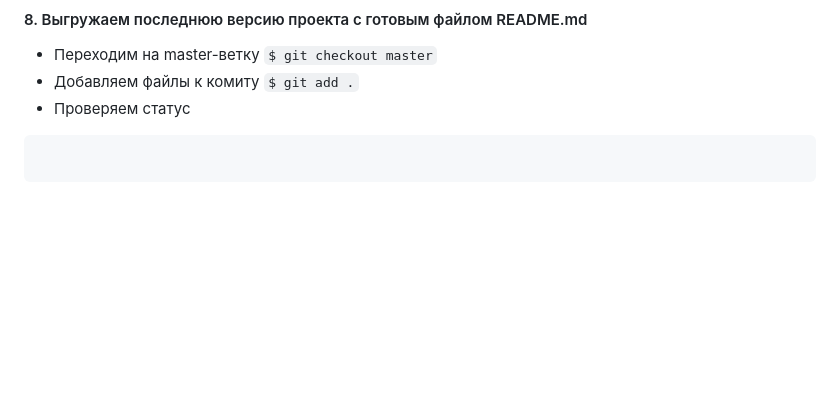
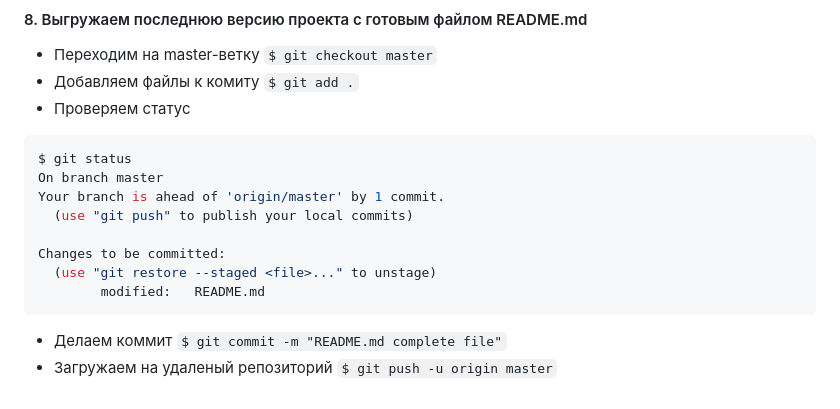
Before and after one commit to VladislavSmelov/module11, a Markdown page: README.md, the part around the change. GitHub-like rendering; blank space fills up the shorter version.

Commit message:
README.md complete file

````diff
--- a/README.md
+++ b/README.md
@@ -167,5 +167,14 @@ branch 'master' set up to track 'origin/master'.
 - Добавляем файлы к комиту `$ git add .`
 - Проверяем статус
 ```bash
+$ git status
+On branch master
+Your branch is ahead of 'origin/master' by 1 commit.
+  (use "git push" to publish your local commits)
 
+Changes to be committed:
+  (use "git restore --staged <file>..." to unstage)
+        modified:   README.md
 ```
+- Делаем коммит `$ git commit -m "README.md complete file"`
+- Загружаем на удаленый репозиторий `$ git push -u origin master`
````
